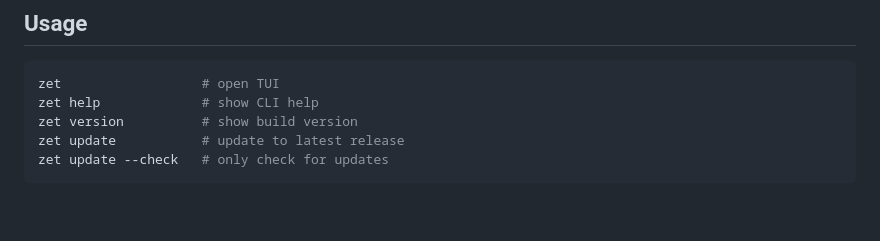
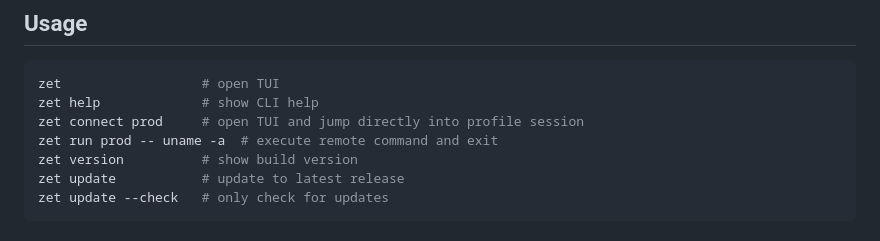
Before and after one commit to bonheur15/zet-ssh, a Markdown page: README.md, the part around the change. GitHub-like rendering; blank space fills up the shorter version.

Commit message:
docs: document connect and headless run CLI commands

````diff
--- a/README.md
+++ b/README.md
@@ -40,6 +40,8 @@ go build -o zet ./cmd/zet
 ```bash
 zet                  # open TUI
 zet help             # show CLI help
+zet connect prod     # open TUI and jump directly into profile session
+zet run prod -- uname -a  # execute remote command and exit
 zet version          # show build version
 zet update           # update to latest release
 zet update --check   # only check for updates
````
Also changed, not shown: CHANGELOG.md (+1 -0 lines).
